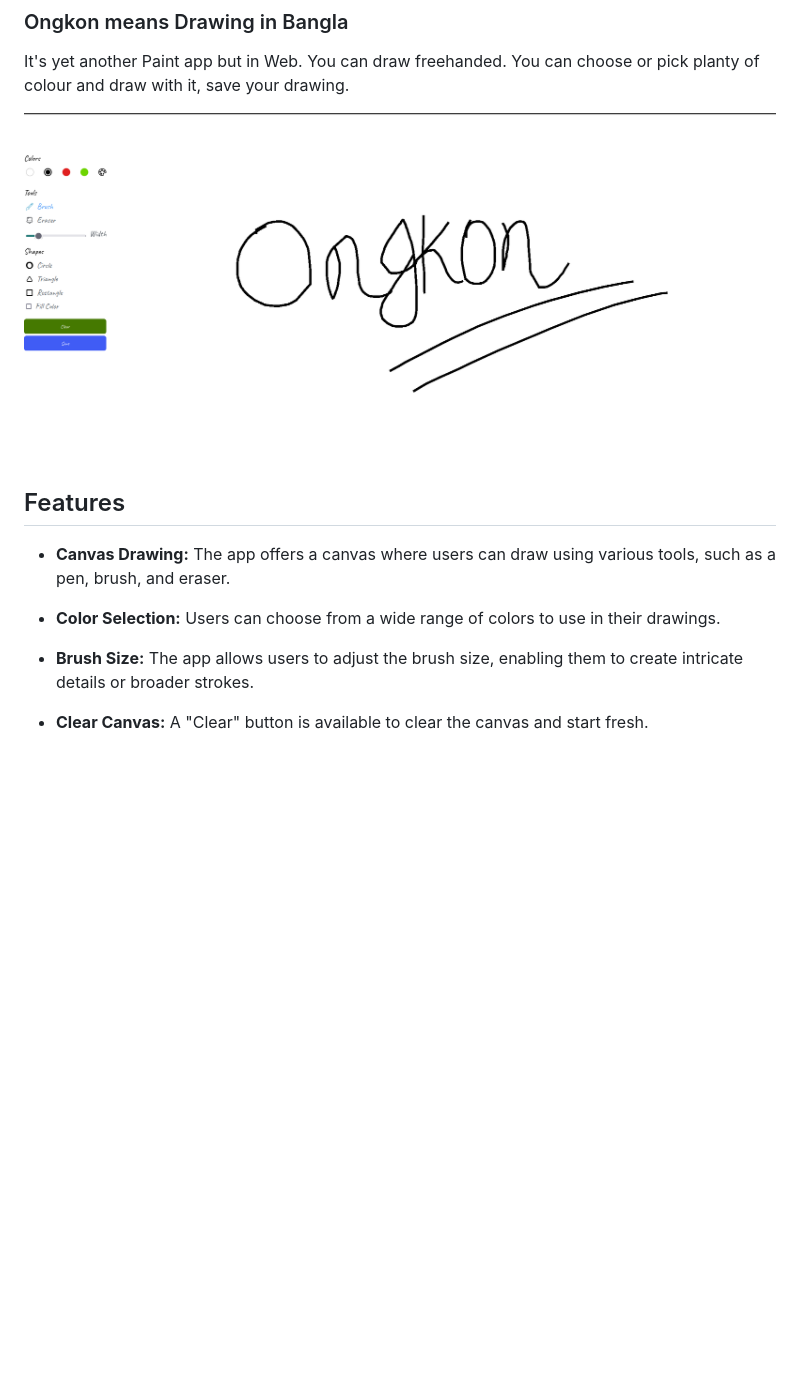
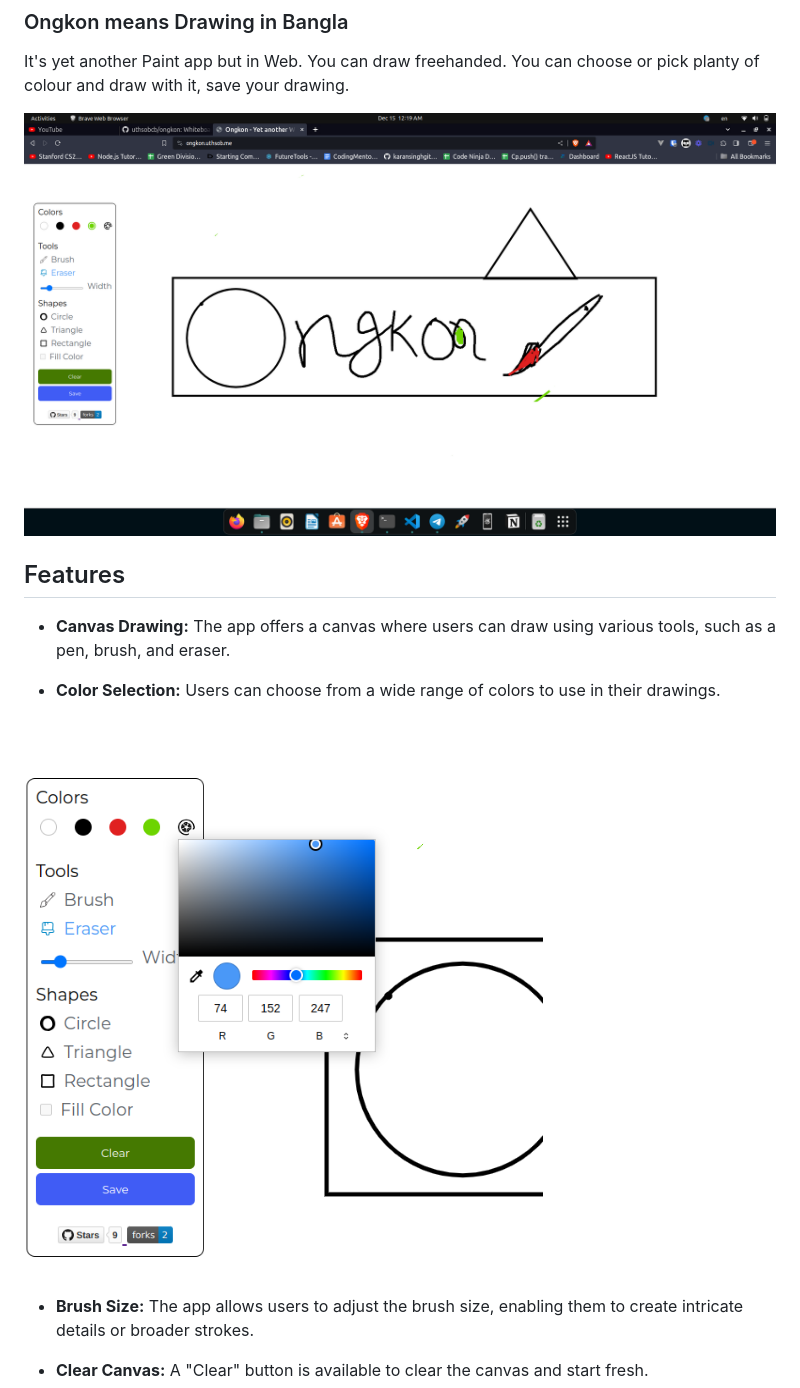
Before and after one commit to uthsobcb/ongkon, a Markdown page: README.md, the part around the change. Drawn GitHub-style; pictures changed too: assets/copic.png (added), assets/image.png; blank space fills up the shorter version.

Commit message:
Screenshot added

```diff
--- a/README.md
+++ b/README.md
@@ -9,6 +9,8 @@ It's yet another Paint app but in Web. You can draw freehanded. You can choose o
 - **Canvas Drawing:** The app offers a canvas where users can draw using various tools, such as a pen, brush, and eraser.
 
 - **Color Selection:** Users can choose from a wide range of colors to use in their drawings.
+
+![Color Selection Screenshot](assets/copic.png)
 
 - **Brush Size:** The app allows users to adjust the brush size, enabling them to create intricate details or broader strokes.
 
```
